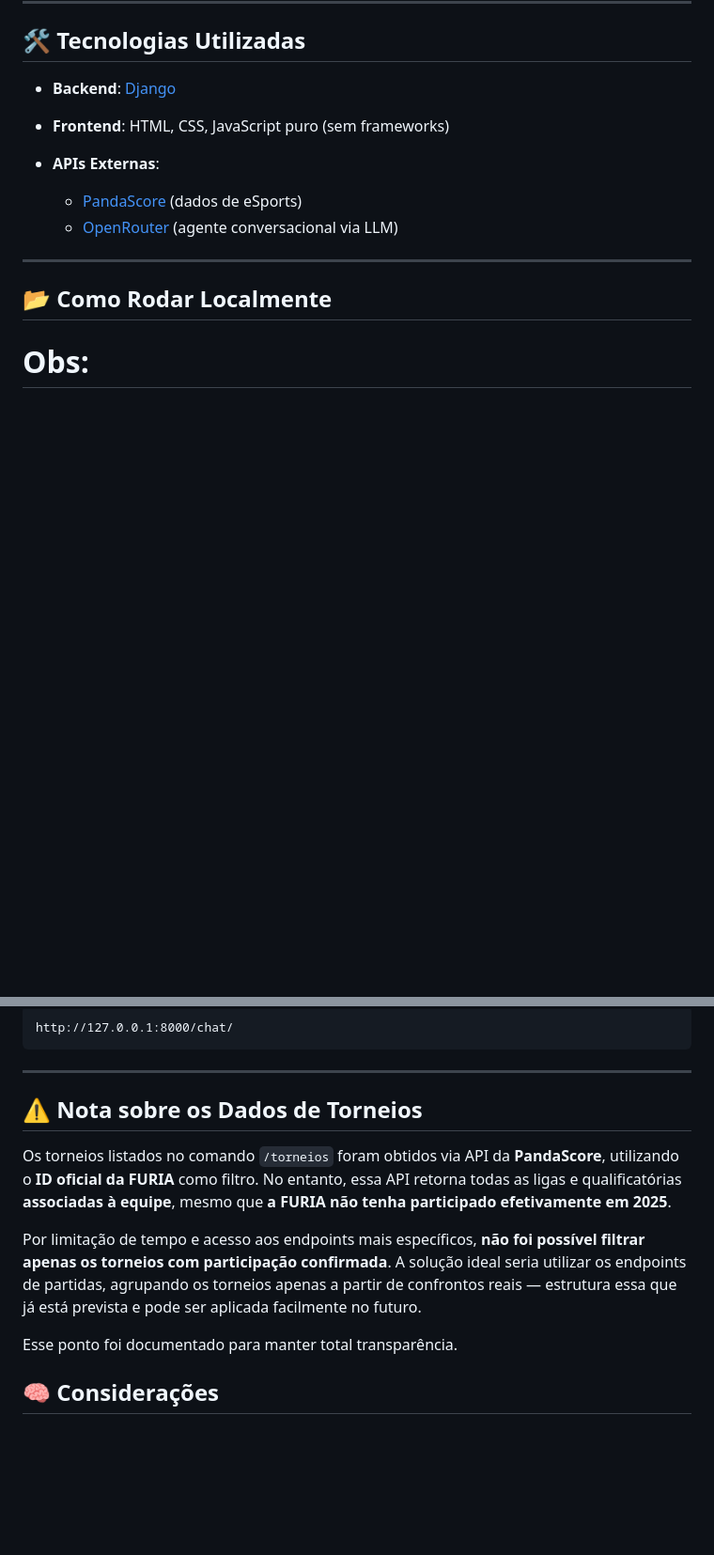
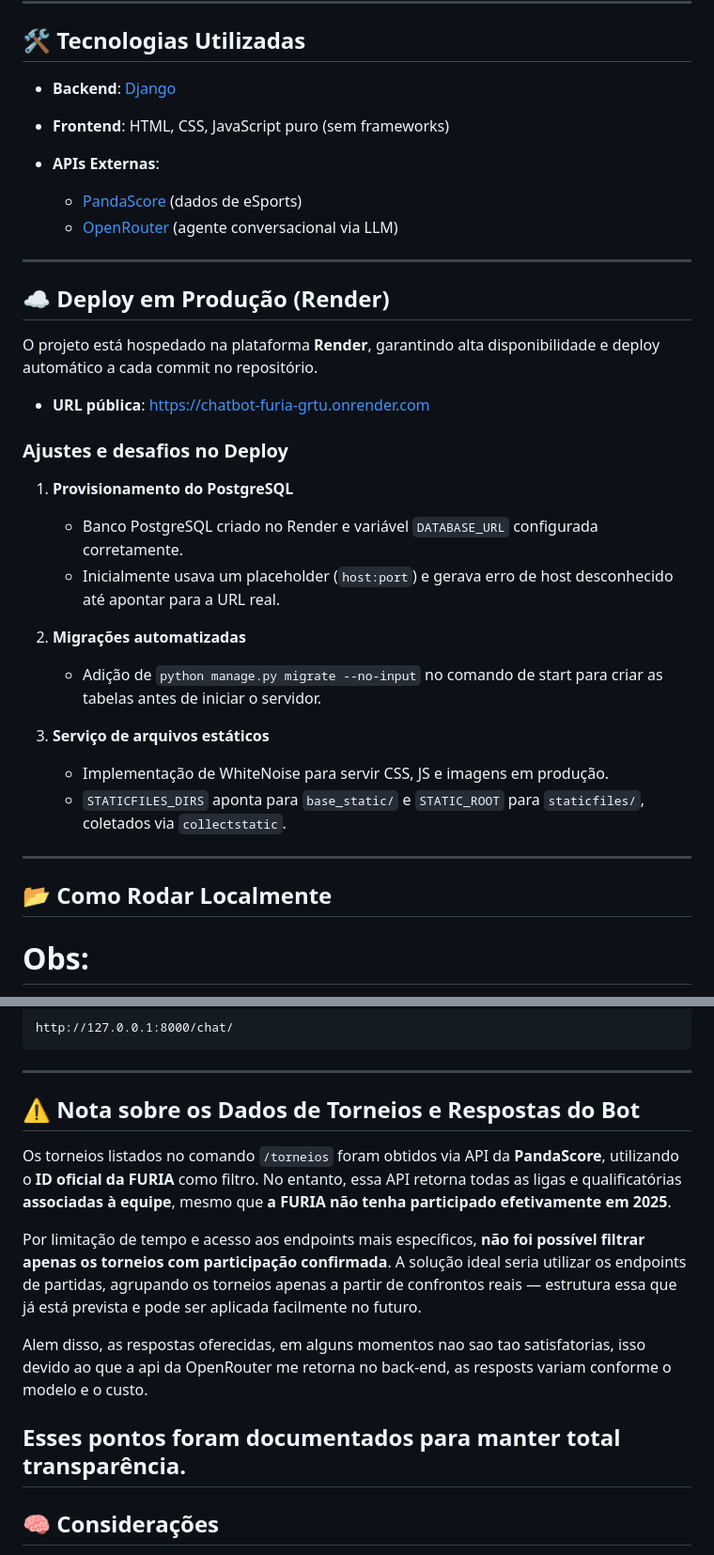
Before and after one commit to Rdtcm/ChatBot_Furia, a Markdown page: README.md, 2 parts joined by grey strips. Shown at 94% size. Drawn GitHub-style; blank space fills up the shorter version.

```diff
--- a/README.md
+++ b/README.md
@@ -33,6 +33,27 @@ Este projeto foi desenvolvido como parte do desafio técnico para a FURIA, com o
 
   * [PandaScore](https://developers.pandascore.co/) (dados de eSports)
   * [OpenRouter](https://openrouter.ai/) (agente conversacional via LLM)
+
+---
+
+## ☁️ Deploy em Produção (Render)
+
+O projeto está hospedado na plataforma **Render**, garantindo alta disponibilidade e deploy automático a cada commit no repositório.
+
+- **URL pública**: [https://chatbot-furia-grtu.onrender.com](https://chatbot-furia-grtu.onrender.com)
+
+### Ajustes e desafios no Deploy
+
+1. **Provisionamento do PostgreSQL**
+   - Banco PostgreSQL criado no Render e variável `DATABASE_URL` configurada corretamente.
+   - Inicialmente usava um placeholder (`host:port`) e gerava erro de host desconhecido até apontar para a URL real.
+
+2. **Migrações automatizadas**
+   - Adição de `python manage.py migrate --no-input` no comando de start para criar as tabelas antes de iniciar o servidor.
+
+3. **Serviço de arquivos estáticos**
+   - Implementação de WhiteNoise para servir CSS, JS e imagens em produção.
+   - `STATICFILES_DIRS` aponta para `base_static/` e `STATIC_ROOT` para `staticfiles/`, coletados via `collectstatic`.
 
 ---
 
@@ -79,14 +100,16 @@ http://127.0.0.1:8000/chat/
 
 ---
 
-## ⚠️ Nota sobre os Dados de Torneios
+## ⚠️ Nota sobre os Dados de Torneios e Respostas do Bot
 
 Os torneios listados no comando `/torneios` foram obtidos via API da **PandaScore**, utilizando o **ID oficial da FURIA** como filtro. No entanto, essa API retorna todas as ligas e qualificatórias **associadas à equipe**, mesmo que **a FURIA não tenha participado efetivamente em 2025**.
 
 Por limitação de tempo e acesso aos endpoints mais específicos, **não foi possível filtrar apenas os torneios com participação confirmada**. A solução ideal seria utilizar os endpoints de partidas, agrupando os torneios apenas a partir de confrontos reais — estrutura essa que já está prevista e pode ser aplicada facilmente no futuro.
 
-Esse ponto foi documentado para manter total transparência.
+Alem disso, as respostas oferecidas, em alguns momentos nao sao tao satisfatorias, isso devido ao que a api da OpenRouter me retorna no back-end, as resposts variam conforme o modelo e o custo.
 
+Esses pontos foram documentados para manter total transparência.
+---
 ## 🧠 Considerações
 
 Este chatbot é uma iniciativa voltada à comunidade de fãs da FURIA, oferecendo uma experiência interativa, informativa e inteligente. O projeto se mantém modular, com potencial para novos comandos, integração de histórico de partidas e muito mais.
```
